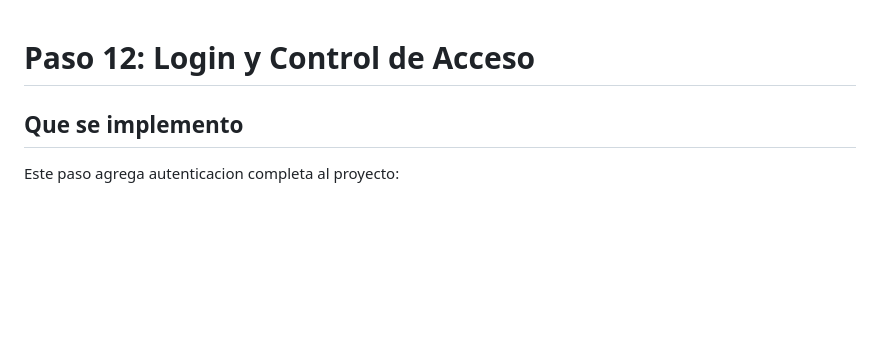
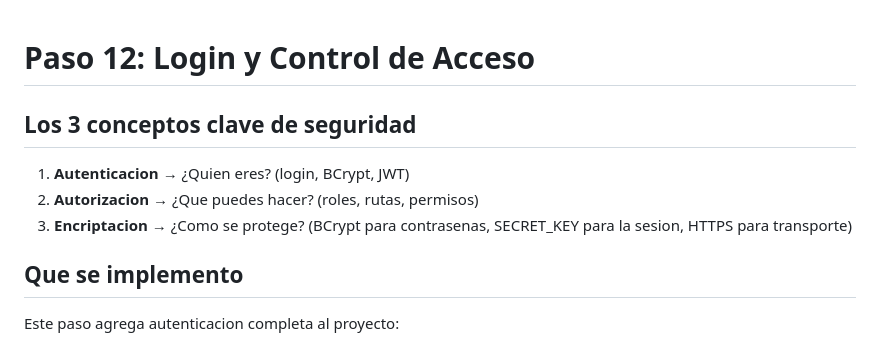
Before and after one commit to ccastro2050/FrontFlaskTutorial, a Markdown page: Paso12_LoginYControlDeAcceso.md, the part around the change. Rendered like a GitHub page; blank space fills up the shorter version.

Commit message:
docs: agregar 3 conceptos de seguridad (autenticacion, autorizacion, encriptacion)

```diff
--- a/Paso12_LoginYControlDeAcceso.md
+++ b/Paso12_LoginYControlDeAcceso.md
@@ -1,4 +1,10 @@
 # Paso 12: Login y Control de Acceso
+
+## Los 3 conceptos clave de seguridad
+
+1. **Autenticacion** → ¿Quien eres? (login, BCrypt, JWT)
+2. **Autorizacion** → ¿Que puedes hacer? (roles, rutas, permisos)
+3. **Encriptacion** → ¿Como se protege? (BCrypt para contrasenas, SECRET_KEY para la sesion, HTTPS para transporte)
 
 ## Que se implemento
 
```
